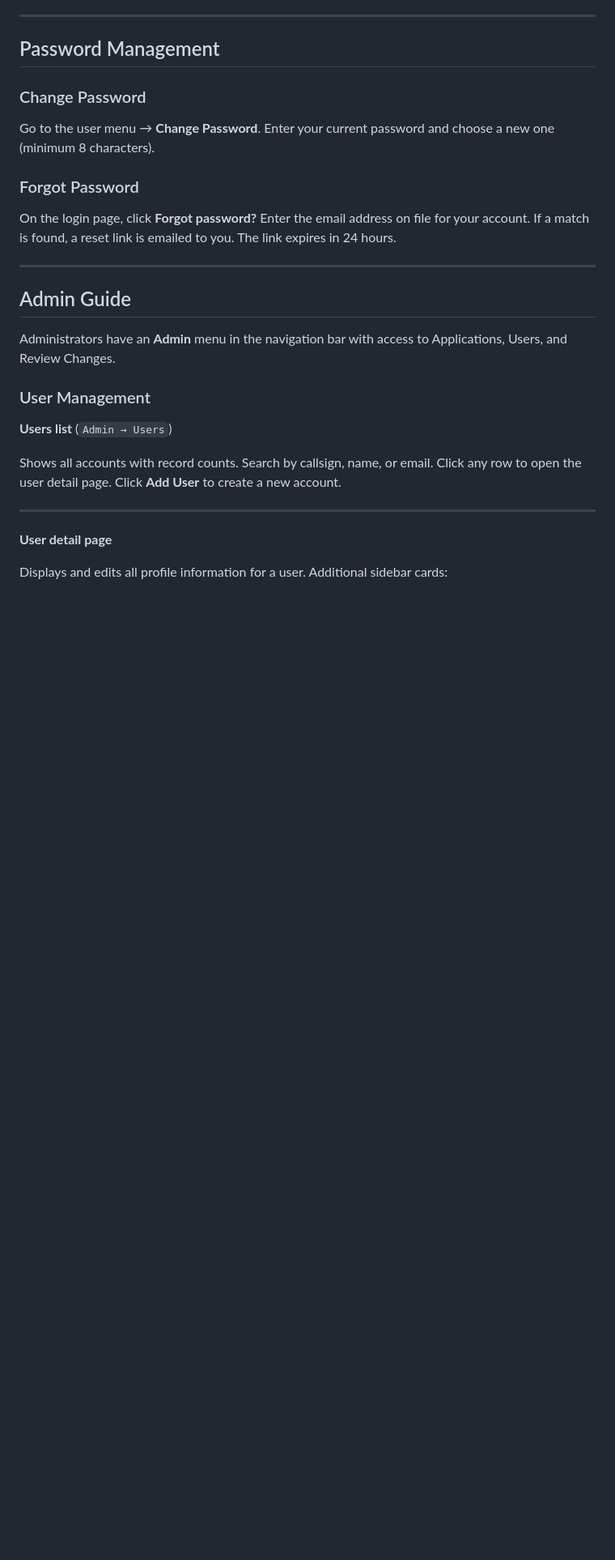
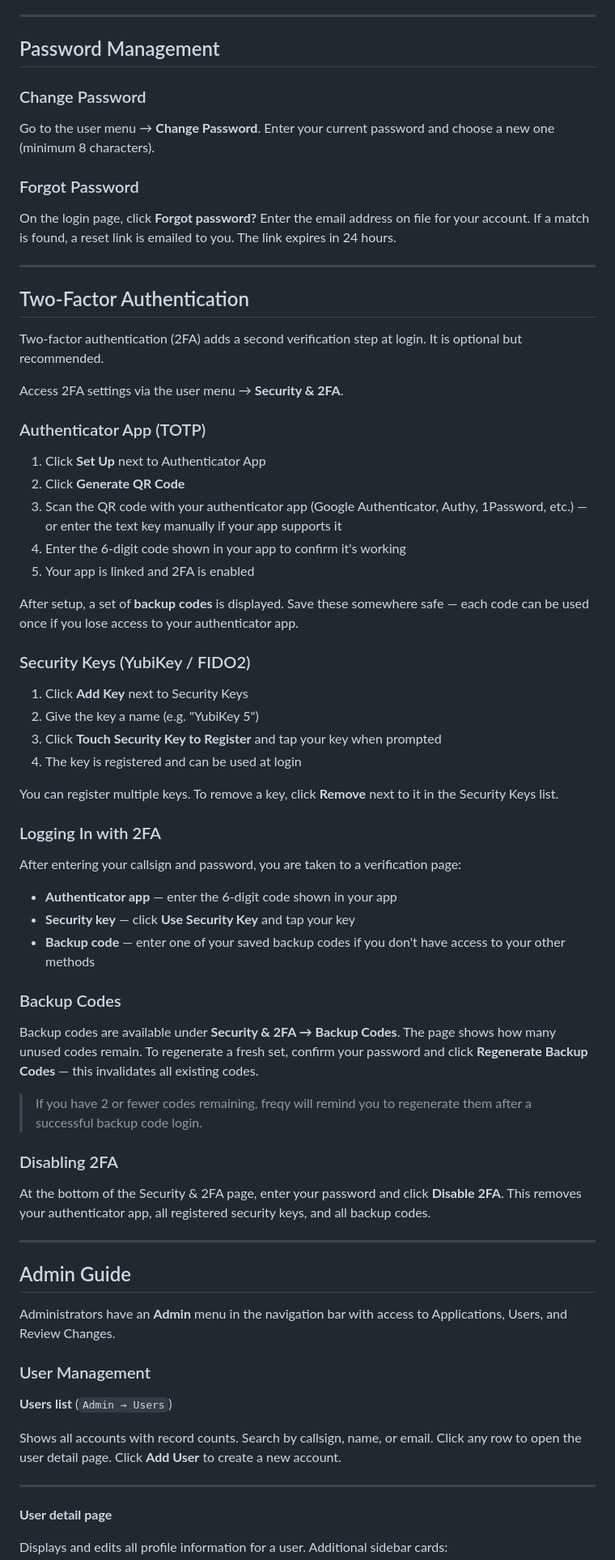
Before and after one commit to nf9k/freqy, a Markdown page: docs/user-manual.md, the part around one of its changes. Shown at 81% size. Rendered like a GitHub page; blank space fills up the shorter version.

```diff
--- a/docs/user-manual.md
+++ b/docs/user-manual.md
@@ -179,6 +180,51 @@ Go to the user menu → **Change Password**. Enter your current password and cho
 ### Forgot Password
 
 On the login page, click **Forgot password?** Enter the email address on file for your account. If a match is found, a reset link is emailed to you. The link expires in 24 hours.
+
+---
+
+## Two-Factor Authentication
+
+Two-factor authentication (2FA) adds a second verification step at login. It is optional but recommended.
+
+Access 2FA settings via the user menu → **Security & 2FA**.
+
+### Authenticator App (TOTP)
+
+1. Click **Set Up** next to Authenticator App
+2. Click **Generate QR Code**
+3. Scan the QR code with your authenticator app (Google Authenticator, Authy, 1Password, etc.) — or enter the text key manually if your app supports it
+4. Enter the 6-digit code shown in your app to confirm it's working
+5. Your app is linked and 2FA is enabled
+
+After setup, a set of **backup codes** is displayed. Save these somewhere safe — each code can be used once if you lose access to your authenticator app.
+
+### Security Keys (YubiKey / FIDO2)
+
+1. Click **Add Key** next to Security Keys
+2. Give the key a name (e.g. "YubiKey 5")
+3. Click **Touch Security Key to Register** and tap your key when prompted
+4. The key is registered and can be used at login
+
+You can register multiple keys. To remove a key, click **Remove** next to it in the Security Keys list.
+
+### Logging In with 2FA
+
+After entering your callsign and password, you are taken to a verification page:
+
+- **Authenticator app** — enter the 6-digit code shown in your app
+- **Security key** — click **Use Security Key** and tap your key
+- **Backup code** — enter one of your saved backup codes if you don't have access to your other methods
+
+### Backup Codes
+
+Backup codes are available under **Security & 2FA → Backup Codes**. The page shows how many unused codes remain. To regenerate a fresh set, confirm your password and click **Regenerate Backup Codes** — this invalidates all existing codes.
+
+> If you have 2 or fewer codes remaining, freqy will remind you to regenerate them after a successful backup code login.
+
+### Disabling 2FA
+
+At the bottom of the Security & 2FA page, enter your password and click **Disable 2FA**. This removes your authenticator app, all registered security keys, and all backup codes.
 
 ---
 
```
Also changed, not shown: other parts of docs/user-manual.md (+6 -5 lines), README.md (+6 -3 lines).
